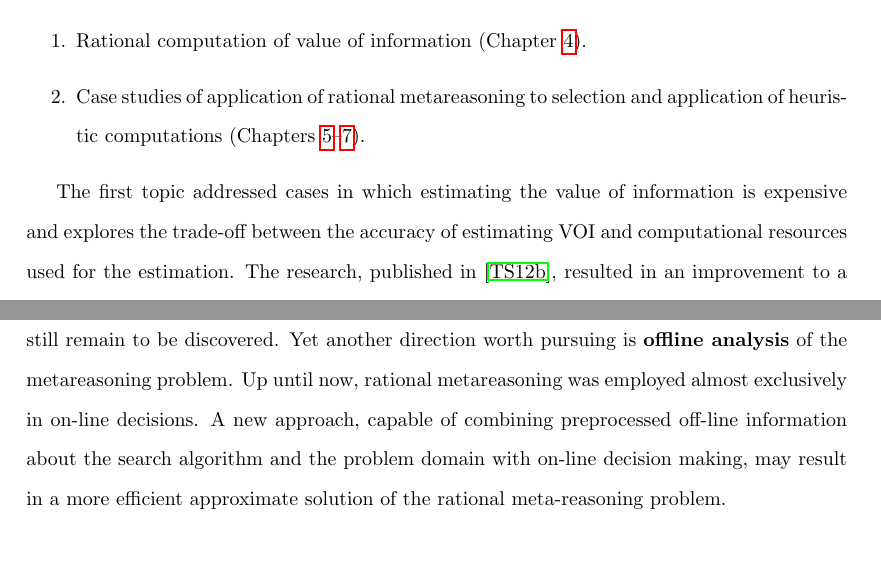
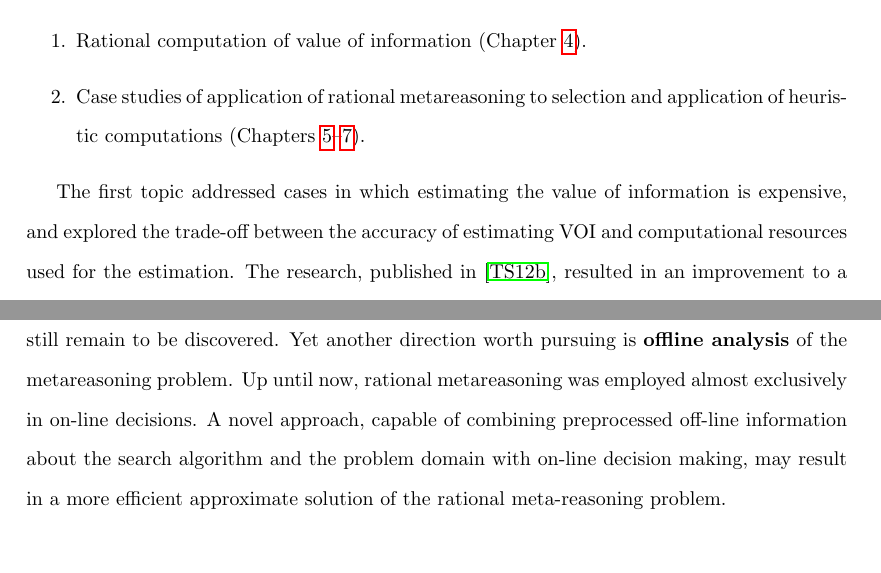
Before and after one commit to ThuriyaThwin/CSP_PHD, a LaTeX thesis (thesis/thesis.tex, which reads thesis/summary.tex): two parts of pages 82 and 83 of 90, joined at a grey line, cut so that both start at the same text. Compiled offline with pdfLaTeX.

Commit message:
typos fixed

```diff
--- a/thesis/summary.tex
+++ b/thesis/summary.tex
@@ -6,7 +6,7 @@ The thesis comprises two major topics:
 \end {enumerate}
 
 The first topic addressed cases in which estimating the value of
-information is expensive and explores the trade-off between the
+information is expensive, and explored the trade-off between the
 accuracy of estimating VOI and computational resources used for the
 estimation. The research, published in \cite{TolpinShimony.raticomp},
 resulted in an improvement to a widely used class of VOI-based
@@ -65,7 +65,7 @@ probably be used for best results. Ways of choosing or deriving such a
 function still remain to be discovered. Yet another direction worth
 pursuing is \textbf{offline analysis} of the metareasoning
 problem. Up until now, rational metareasoning was employed almost
-exclusively in on-line decisions. A new approach, capable of combining
+exclusively in on-line decisions. A novel approach, capable of combining
 preprocessed off-line information about the search algorithm and the
 problem domain with on-line decision making, may result in a more
 efficient approximate solution of the rational meta-reasoning problem.
```
